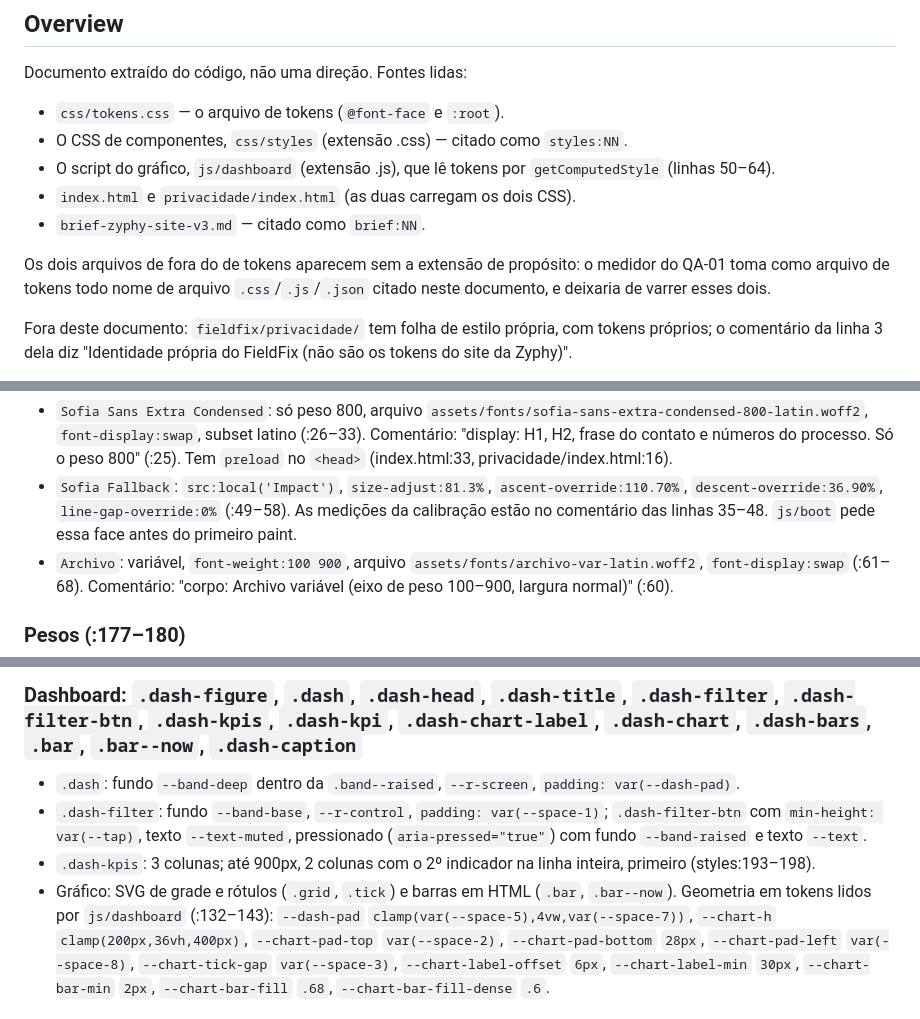
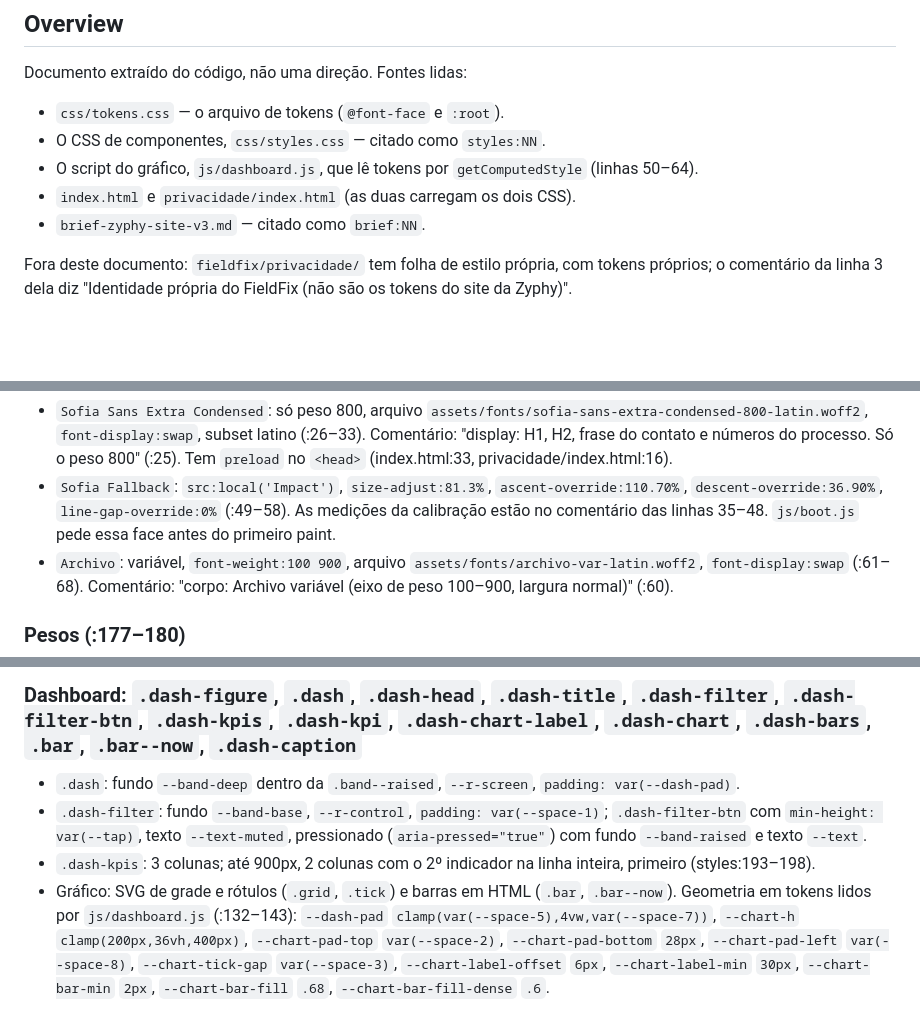
Before and after one commit to zyphy-tech/zyphy-site, a Markdown page: DESIGN.md, 3 parts joined by grey strips. Rendered like a GitHub page; blank space fills up the shorter version.

Commit message:
fix: DESIGN.md volta a citar arquivos com extensão
O contorno (citar sem extensão para o QA-01 varrer styles.css e dashboard.js) saiu: o medidor foi corrigido no zyphy-pipeline (1e8f0f3).

Co-Authored-By: Claude Opus 5.5 <noreply@anthropic.com>

```diff
--- a/DESIGN.md
+++ b/DESIGN.md
@@ -164,17 +164,11 @@ components:
 Documento extraído do código, não uma direção. Fontes lidas:
 
 - `css/tokens.css` — o arquivo de tokens (`@font-face` e `:root`).
-- O CSS de componentes, `css/styles` (extensão .css) — citado como
-  `styles:NN`.
-- O script do gráfico, `js/dashboard` (extensão .js), que lê tokens por
+- O CSS de componentes, `css/styles.css` — citado como `styles:NN`.
+- O script do gráfico, `js/dashboard.js`, que lê tokens por
   `getComputedStyle` (linhas 50–64).
 - `index.html` e `privacidade/index.html` (as duas carregam os dois CSS).
 - `brief-zyphy-site-v3.md` — citado como `brief:NN`.
-
-Os dois arquivos de fora do de tokens aparecem sem a extensão de
-propósito: o medidor do QA-01 toma como arquivo de tokens todo nome de
-arquivo `.css`/`.js`/`.json` citado neste documento, e deixaria de varrer
-esses dois.
 
 Fora deste documento: `fieldfix/privacidade/` tem folha de estilo própria,
 com tokens próprios; o comentário da linha 3 dela diz "Identidade própria
@@ -280,7 +274,7 @@ comentário, não remedidos nesta extração):
 - `Sofia Fallback`: `src:local('Impact')`, `size-adjust:81.3%`,
   `ascent-override:110.70%`, `descent-override:36.90%`,
   `line-gap-override:0%` (:49–58). As medições da calibração estão no
-  comentário das linhas 35–48. `js/boot` pede essa face antes do primeiro
+  comentário das linhas 35–48. `js/boot.js` pede essa face antes do primeiro
   paint.
 - `Archivo`: variável, `font-weight:100 900`, arquivo
   `assets/fonts/archivo-var-latin.woff2`, `font-display:swap` (:61–68).
@@ -557,7 +551,7 @@ Fixo em `--space-2` do canto, fundo `--accent`, texto `--on-accent`,
 - `.dash-kpis`: 3 colunas; até 900px, 2 colunas com o 2º indicador na
   linha inteira, primeiro (styles:193–198).
 - Gráfico: SVG de grade e rótulos (`.grid`, `.tick`) e barras em HTML
-  (`.bar`, `.bar--now`). Geometria em tokens lidos por `js/dashboard`
+  (`.bar`, `.bar--now`). Geometria em tokens lidos por `js/dashboard.js`
   (:132–143): `--dash-pad` `clamp(var(--space-5),4vw,var(--space-7))`,
   `--chart-h` `clamp(200px,36vh,400px)`, `--chart-pad-top`
   `var(--space-2)`, `--chart-pad-bottom` `28px`, `--chart-pad-left`
```
Also changed, not shown: other parts of DESIGN.md (+1 -1 lines).
